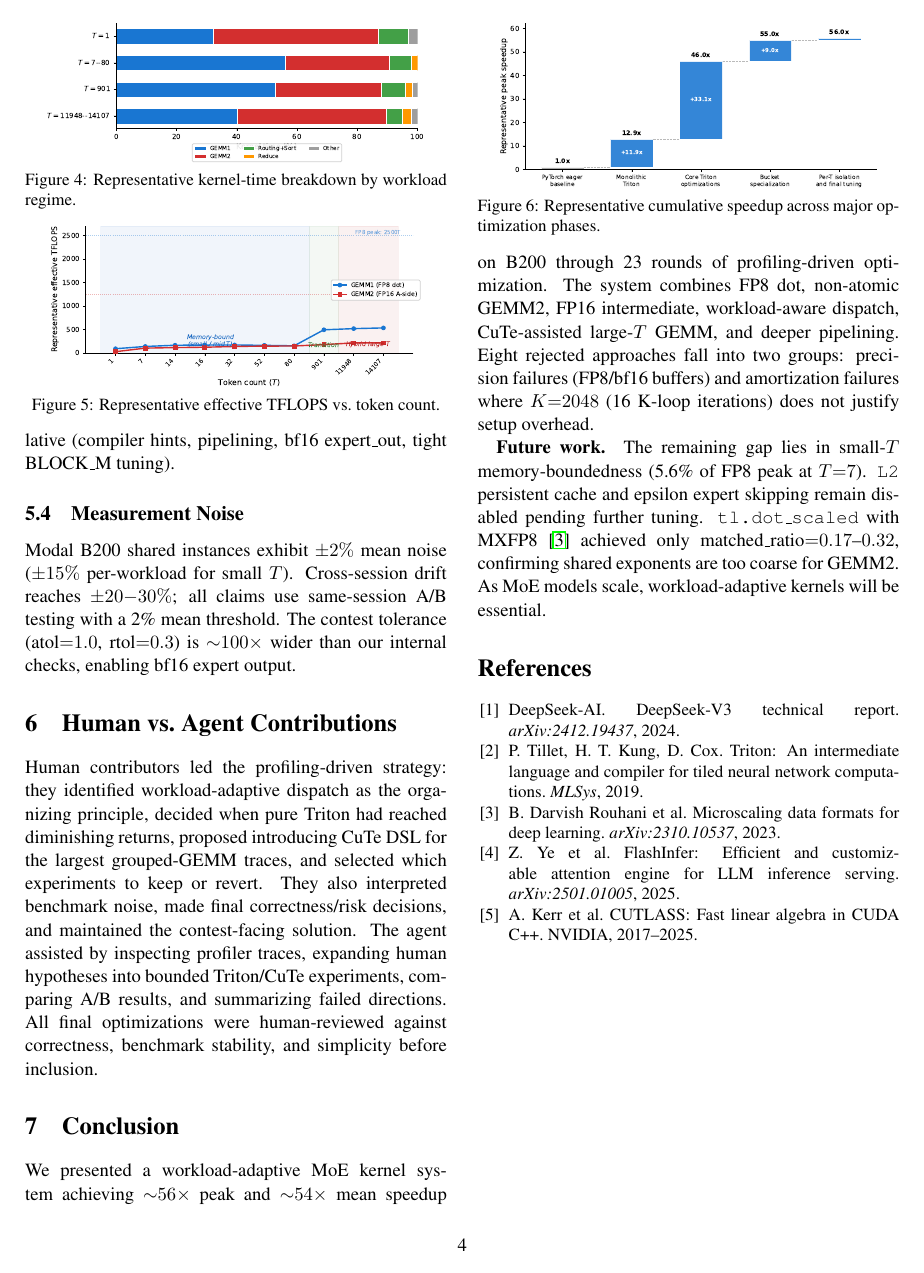
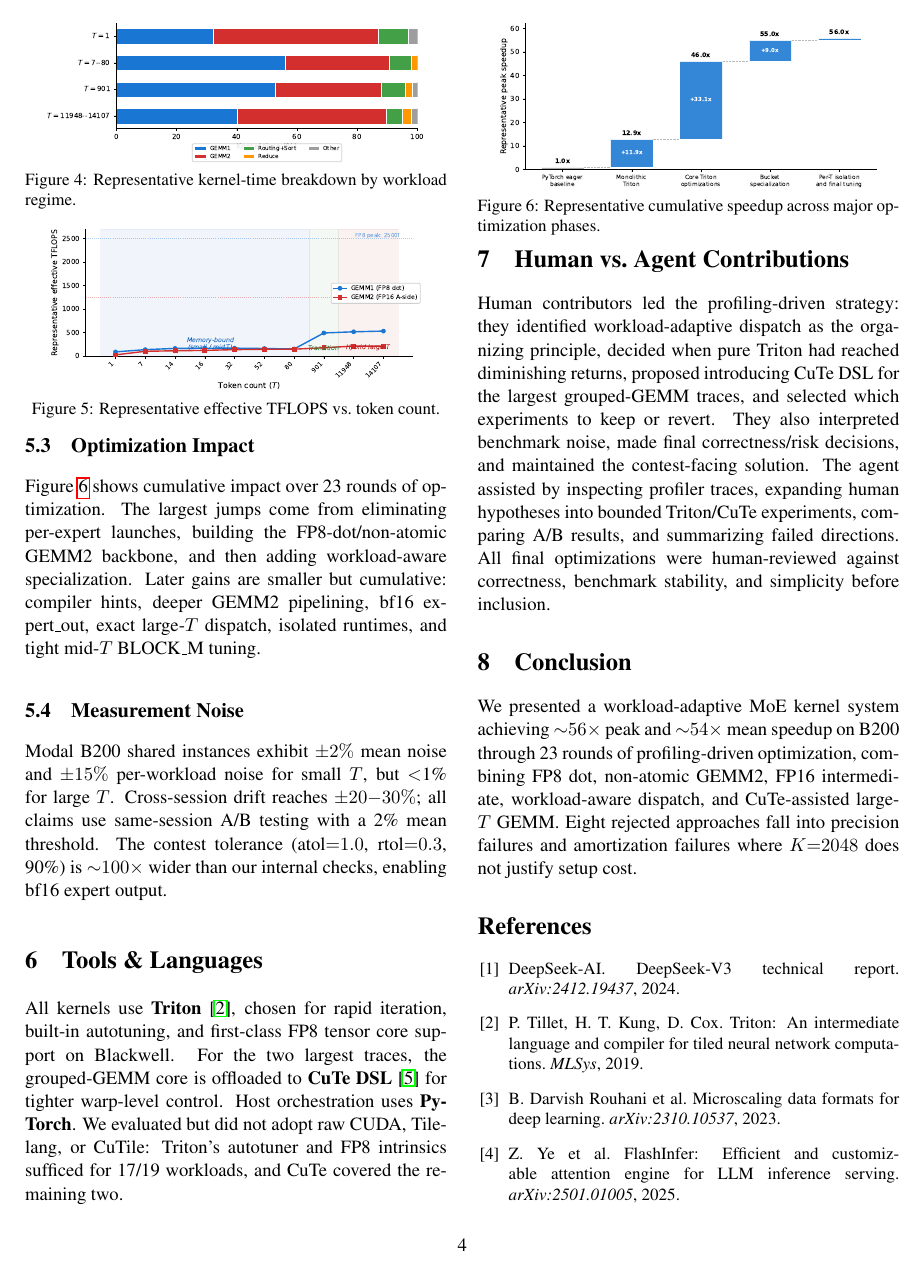
Before and after one commit to yujiaoliang/Fused_Moe, a LaTeX paper (paper.tex): page 4 of 4 before the commit and page 4 of 5 after it. Compiled offline with pdfLaTeX.

Commit message:
doc: add Tools & Languages section, final WRITEUP.md compliance pass
- Add required Tools & Languages section (Triton, CuTe, PyTorch justification)
- Expand profiling analysis, routing/sorting, optimization impact details
- Condense conclusion and measurement noise to fit 4-page content limit

```diff
--- a/paper.tex
+++ b/paper.tex
@@ -290,7 +292,7 @@ Token reduce remains lightweight across regimes.
 
 Figure~\ref{fig:timeline} shows cumulative impact over 23 rounds of optimization.
 The largest jumps come from eliminating per-expert launches, building the FP8-dot/non-atomic GEMM2 backbone, and then adding workload-aware specialization.
-Later gains are smaller but cumulative (compiler hints, pipelining, bf16 expert\_out, tight BLOCK\_M tuning).
+Later gains are smaller but cumulative: compiler hints, deeper GEMM2 pipelining, bf16 expert\_out, exact large-$T$ dispatch, isolated runtimes, and tight mid-$T$ BLOCK\_M tuning.
 
 \begin{figure}[t]
 \centering
@@ -301,8 +303,17 @@ Later gains are smaller but cumulative (compiler hints, pipelining, bf16 expert\
 
 \subsection{Measurement Noise}
 
-Modal B200 shared instances exhibit ${\pm}2\%$ mean noise (${\pm}15\%$ per-workload for small $T$). Cross-session drift reaches ${\pm}20{-}30\%$; all claims use same-session A/B testing with a 2\% mean threshold.
-The contest tolerance ($\text{atol}{=}1.0$, $\text{rtol}{=}0.3$) is ${\sim}100\times$ wider than our internal checks, enabling bf16 expert output.
+Modal B200 shared instances exhibit ${\pm}2\%$ mean noise and ${\pm}15\%$ per-workload noise for small $T$, but $<$1\% for large $T$.
+Cross-session drift reaches ${\pm}20{-}30\%$; all claims use same-session A/B testing with a 2\% mean threshold.
+The contest tolerance ($\text{atol}{=}1.0$, $\text{rtol}{=}0.3$, 90\%) is ${\sim}100\times$ wider than our internal checks, enabling bf16 expert output.
+
+% ============================================================
+\section{Tools \& Languages}
+
+All kernels use \textbf{Triton}~\cite{triton}, chosen for rapid iteration, built-in autotuning, and first-class FP8 tensor core support on Blackwell.
+For the two largest traces, the grouped-GEMM core is offloaded to \textbf{CuTe DSL}~\cite{cutlass} for tighter warp-level control.
+Host orchestration uses \textbf{PyTorch}.
+We evaluated but did not adopt raw CUDA, Tilelang, or CuTile: Triton's autotuner and FP8 intrinsics sufficed for 17/19 workloads, and CuTe covered the remaining two.
 
 % ============================================================
 \section{Human vs.\ Agent Contributions}
@@ -315,19 +326,11 @@ All final optimizations were human-reviewed against correctness, benchmark stabi
 % ============================================================
 \section{Conclusion}
 
-We presented a workload-adaptive MoE kernel system achieving ${\sim}56\times$ peak and ${\sim}54\times$ mean speedup on B200 through 23 rounds of profiling-driven optimization.
-The system combines FP8 dot, non-atomic GEMM2, FP16 intermediate, workload-aware dispatch, CuTe-assisted large-$T$ GEMM, and deeper pipelining.
-Eight rejected approaches fall into two groups: precision failures (FP8/bf16 buffers) and amortization failures where $K{=}2048$ (16 K-loop iterations) does not justify setup overhead.
-
-\textbf{Future work.}
-The remaining gap lies in small-$T$ memory-boundedness (5.6\% of FP8 peak at $T{=}7$).
-\texttt{L2} persistent cache and epsilon expert skipping remain disabled pending further tuning.
-\texttt{tl.dot\_scaled} with MXFP8~\cite{mxfp} achieved only $\text{matched\_ratio}{=}0.17$--$0.32$, confirming shared exponents are too coarse for GEMM2.
-As MoE models scale, workload-adaptive kernels will be essential.
+We presented a workload-adaptive MoE kernel system achieving ${\sim}56\times$ peak and ${\sim}54\times$ mean speedup on B200 through 23 rounds of profiling-driven optimization, combining FP8 dot, non-atomic GEMM2, FP16 intermediate, workload-aware dispatch, and CuTe-assisted large-$T$ GEMM.
+Eight rejected approaches fall into precision failures and amortization failures where $K{=}2048$ does not justify setup cost.
 
 \begin{thebibliography}{9}
 \small
-\setlength{\itemsep}{0pt}\setlength{\parskip}{0pt}
 \bibitem{deepseekv3}
 DeepSeek-AI. DeepSeek-V3 technical report. \emph{arXiv:2412.19437}, 2024.
 
```
Also changed, not shown: paper.pdf, poster.pdf, paper.tex (8 more changed lines).
